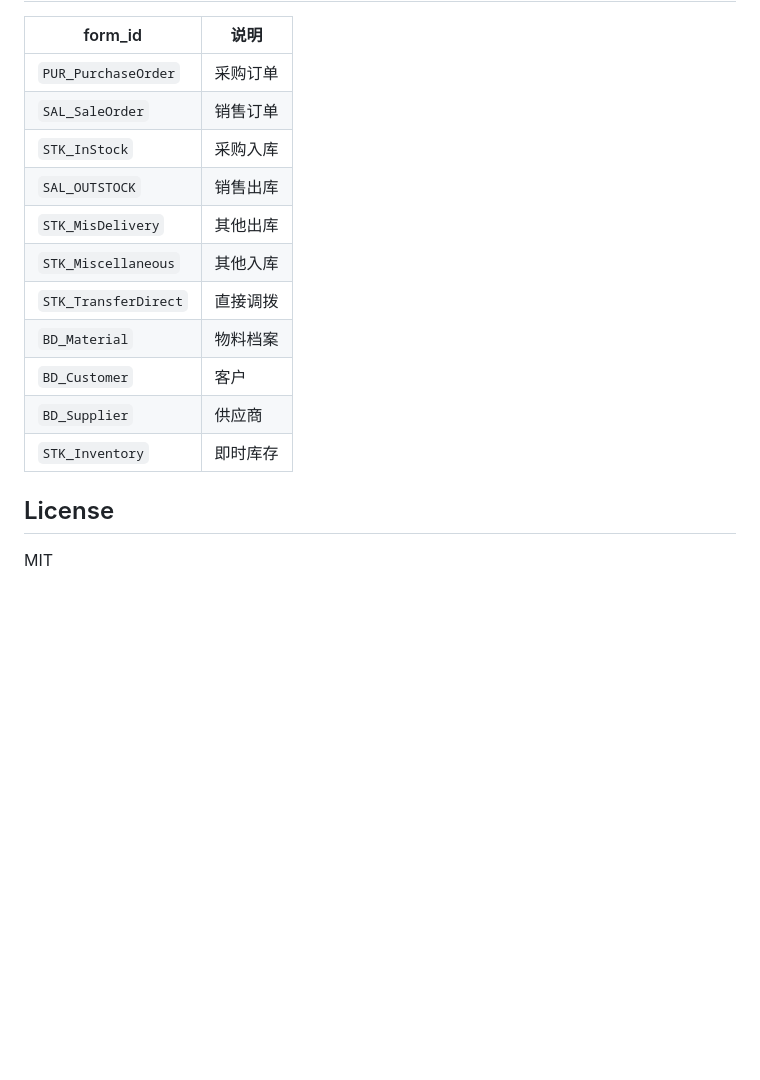
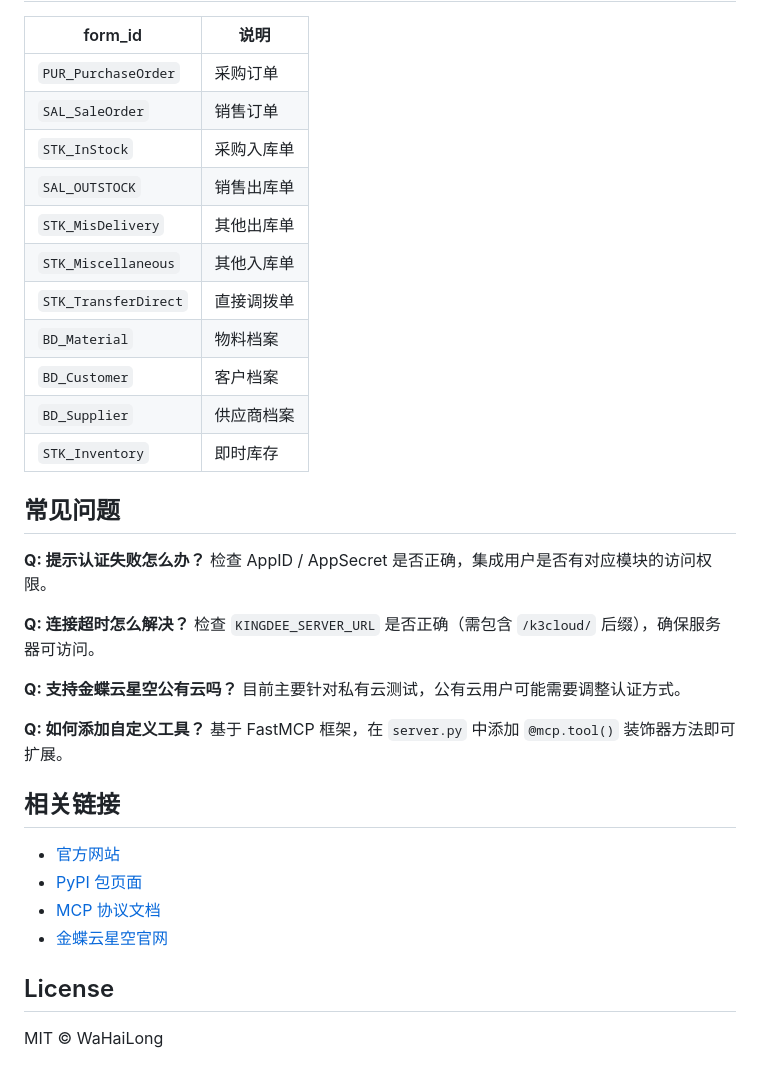
Before and after one commit to WaHaiLong/KingdeeMCP, a Markdown page: README.md, the part around one of its changes. Rendered like a GitHub page; blank space fills up the shorter version.

```diff
--- a/README.md
+++ b/README.md
@@ -130,16 +165,37 @@ uvx kingdee-mcp
 |---------|------|
 | `PUR_PurchaseOrder` | 采购订单 |
 | `SAL_SaleOrder` | 销售订单 |
-| `STK_InStock` | 采购入库 |
-| `SAL_OUTSTOCK` | 销售出库 |
-| `STK_MisDelivery` | 其他出库 |
-| `STK_Miscellaneous` | 其他入库 |
-| `STK_TransferDirect` | 直接调拨 |
+| `STK_InStock` | 采购入库单 |
+| `SAL_OUTSTOCK` | 销售出库单 |
+| `STK_MisDelivery` | 其他出库单 |
+| `STK_Miscellaneous` | 其他入库单 |
+| `STK_TransferDirect` | 直接调拨单 |
 | `BD_Material` | 物料档案 |
-| `BD_Customer` | 客户 |
-| `BD_Supplier` | 供应商 |
+| `BD_Customer` | 客户档案 |
+| `BD_Supplier` | 供应商档案 |
 | `STK_Inventory` | 即时库存 |
+
+## 常见问题
+
+**Q: 提示认证失败怎么办？**
+检查 AppID / AppSecret 是否正确，集成用户是否有对应模块的访问权限。
+
+**Q: 连接超时怎么解决？**
+检查 `KINGDEE_SERVER_URL` 是否正确（需包含 `/k3cloud/` 后缀），确保服务器可访问。
+
+**Q: 支持金蝶云星空公有云吗？**
+目前主要针对私有云测试，公有云用户可能需要调整认证方式。
+
+**Q: 如何添加自定义工具？**
+基于 FastMCP 框架，在 `server.py` 中添加 `@mcp.tool()` 装饰器方法即可扩展。
+
+## 相关链接
+
+- [官方网站](https://wahailong.github.io/KingdeeMCP/)
+- [PyPI 包页面](https://pypi.org/project/kingdee-mcp/)
+- [MCP 协议文档](https://modelcontextprotocol.io/)
+- [金蝶云星空官网](https://www.kingdee.com/)
 
 ## License
 
-MIT
+MIT © WaHaiLong
```
Also changed, not shown: other parts of README.md (+80 -45 lines), docs/推广文章-知乎掘金CSDN.md (added, +106 -0 lines).
